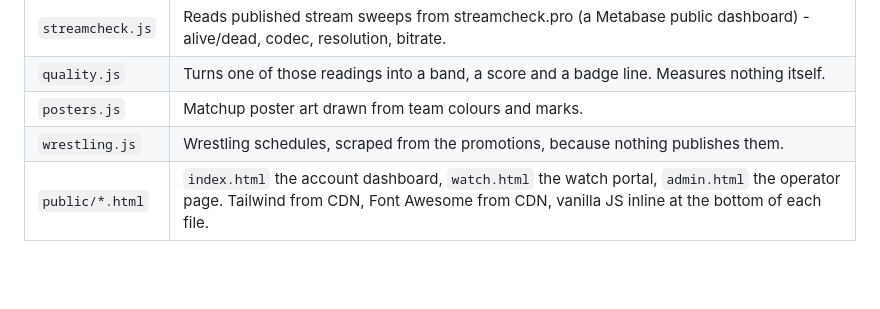
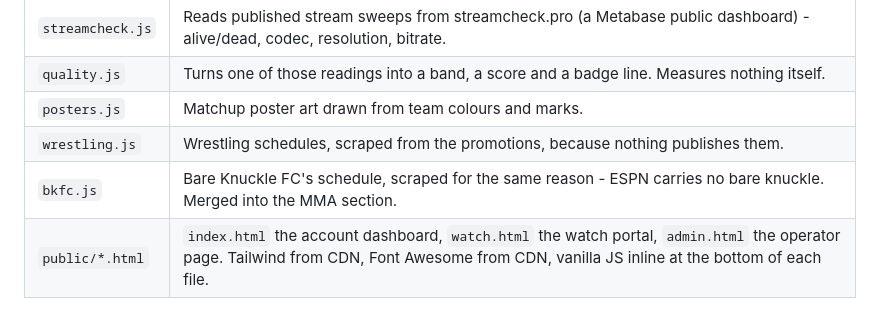
Before and after one commit to Jason1313/sportio-live, a Markdown page: CLAUDE.md, the part around the change. Drawn GitHub-style; blank space fills up the shorter version.

Commit message:
List bkfc.js in the layout table
The table names every module at the top level and a new one had been
added without a row, so a reader arriving at bkfc.js would have found
it only by listing the directory.

Co-Authored-By: Claude Opus 5 <noreply@anthropic.com>

```diff
--- a/CLAUDE.md
+++ b/CLAUDE.md
@@ -24,6 +24,7 @@ either side of the wire.
 | `quality.js` | Turns one of those readings into a band, a score and a badge line. Measures nothing itself. |
 | `posters.js` | Matchup poster art drawn from team colours and marks. |
 | `wrestling.js` | Wrestling schedules, scraped from the promotions, because nothing publishes them. |
+| `bkfc.js` | Bare Knuckle FC's schedule, scraped for the same reason - ESPN carries no bare knuckle. Merged into the MMA section. |
 | `public/*.html` | `index.html` the account dashboard, `watch.html` the watch portal, `admin.html` the operator page. Tailwind from CDN, Font Awesome from CDN, vanilla JS inline at the bottom of each file. |
 
 `networks.js`, `autopick.js`, `posters.js` and `quality.js` are pure
```
